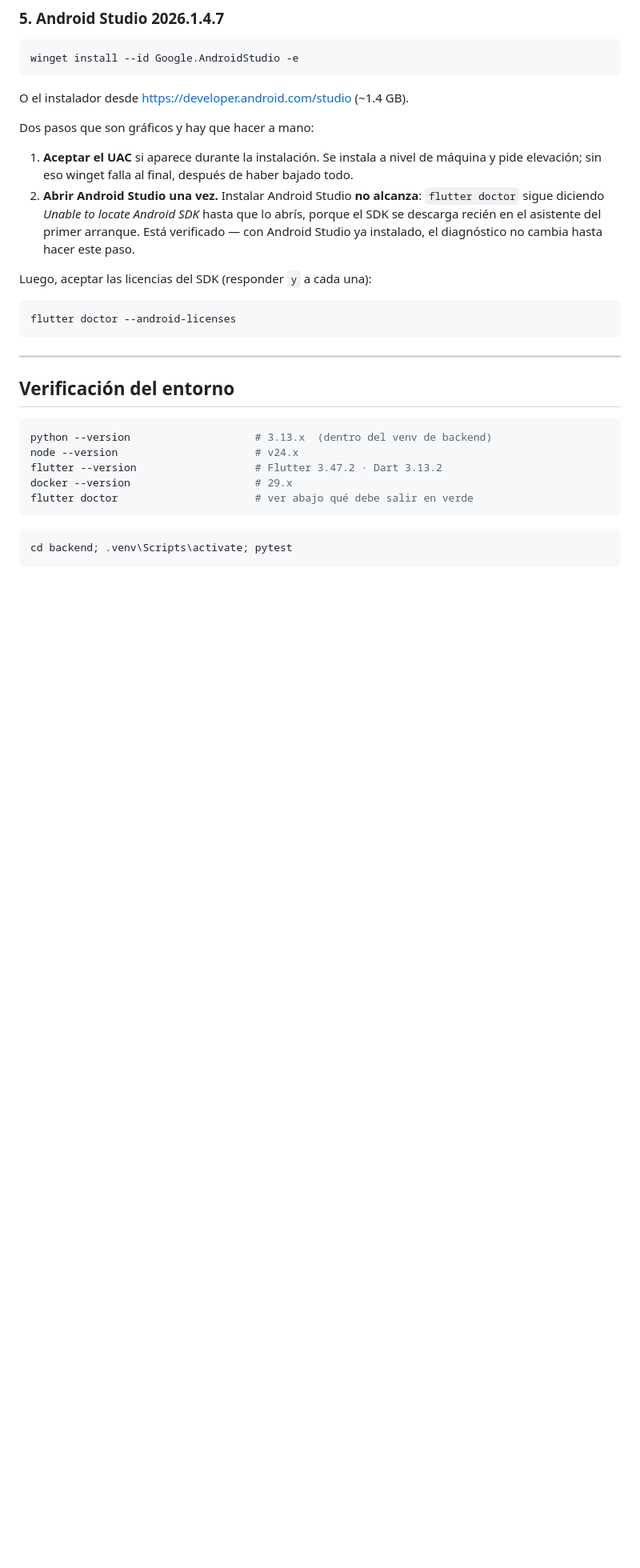
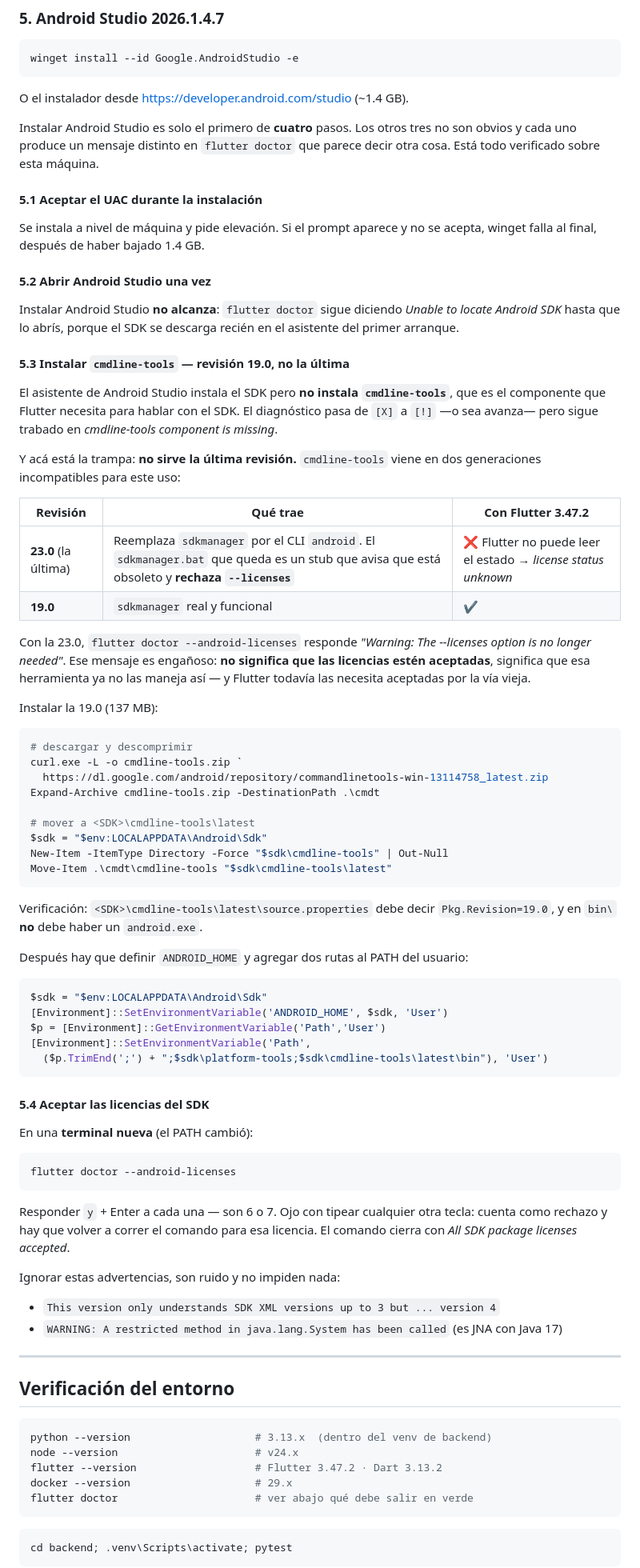
Before and after one commit to MatiusProg/e_comerce_Ropa_virtual, a Markdown page: docs/entorno/versiones.md, the part around one of its changes. Shown at 80% size. Drawn GitHub-style; blank space fills up the shorter version.

Commit message:
docs(entorno): documentar los cuatro pasos del toolchain de Android
flutter doctor quedo en verde: No issues found. El camino hasta ahi tiene tres
trampas que no son obvias y cada una produce un mensaje distinto que parece
decir otra cosa.

- Instalar Android Studio no alcanza: el SDK se baja recien al abrirlo una vez
- El asistente no instala cmdline-tools, que es lo que Flutter necesita
- La ultima revision de cmdline-tools (23.0) reemplaza sdkmanager por el CLI
  `android` y rompe la verificacion de licencias de Flutter 3.47.2: responde
  "the --licenses option is no longer needed", que NO significa que esten
  aceptadas. Hay que usar la revision 19.0

Se agrega una tabla que mapea cada mensaje de flutter doctor al paso que falta,
y se aclara la diferencia entre "license status unknown" (no pudo consultar) y
"licenses not accepted" (consulto y faltan).

Co-Authored-By: Claude Opus 5 (1M context) <noreply@anthropic.com>
Claude-Session: https://claude.ai/code/session_01B1JcKqXreKDvd6f1shKQjQ

````diff
--- a/docs/entorno/versiones.md
+++ b/docs/entorno/versiones.md
@@ -107,22 +107,85 @@ winget install --id Google.AndroidStudio -e
 
 O el instalador desde <https://developer.android.com/studio> (~1.4 GB).
 
-Dos pasos que son gráficos y hay que hacer a mano:
+Instalar Android Studio es solo el primero de **cuatro** pasos. Los otros tres
+no son obvios y cada uno produce un mensaje distinto en `flutter doctor` que
+parece decir otra cosa. Está todo verificado sobre esta máquina.
 
-1. **Aceptar el UAC** si aparece durante la instalación. Se instala a nivel de
-   máquina y pide elevación; sin eso winget falla al final, después de haber
-   bajado todo.
-2. **Abrir Android Studio una vez.** Instalar Android Studio **no alcanza**:
-   `flutter doctor` sigue diciendo *Unable to locate Android SDK* hasta que lo
-   abrís, porque el SDK se descarga recién en el asistente del primer arranque.
-   Está verificado — con Android Studio ya instalado, el diagnóstico no cambia
-   hasta hacer este paso.
+#### 5.1 Aceptar el UAC durante la instalación
 
-Luego, aceptar las licencias del SDK (responder `y` a cada una):
+Se instala a nivel de máquina y pide elevación. Si el prompt aparece y no se
+acepta, winget falla al final, después de haber bajado 1.4 GB.
+
+#### 5.2 Abrir Android Studio una vez
+
+Instalar Android Studio **no alcanza**: `flutter doctor` sigue diciendo
+*Unable to locate Android SDK* hasta que lo abrís, porque el SDK se descarga
+recién en el asistente del primer arranque.
+
+#### 5.3 Instalar `cmdline-tools` — **revisión 19.0, no la última**
+
+El asistente de Android Studio instala el SDK pero **no instala
+`cmdline-tools`**, que es el componente que Flutter necesita para hablar con
+el SDK. El diagnóstico pasa de `[X]` a `[!]` —o sea avanza— pero sigue trabado
+en *cmdline-tools component is missing*.
+
+Y acá está la trampa: **no sirve la última revisión.** `cmdline-tools` viene en
+dos generaciones incompatibles para este uso:
+
+| Revisión | Qué trae | Con Flutter 3.47.2 |
+|---|---|---|
+| **23.0** (la última) | Reemplaza `sdkmanager` por el CLI `android`. El `sdkmanager.bat` que queda es un stub que avisa que está obsoleto y **rechaza `--licenses`** | ❌ Flutter no puede leer el estado → *license status unknown* |
+| **19.0** | `sdkmanager` real y funcional | ✔ |
+
+Con la 23.0, `flutter doctor --android-licenses` responde *"Warning: The
+--licenses option is no longer needed"*. Ese mensaje es engañoso: **no
+significa que las licencias estén aceptadas**, significa que esa herramienta ya
+no las maneja así — y Flutter todavía las necesita aceptadas por la vía vieja.
+
+Instalar la 19.0 (137 MB):
+
+```powershell
+# descargar y descomprimir
+curl.exe -L -o cmdline-tools.zip `
+  https://dl.google.com/android/repository/commandlinetools-win-13114758_latest.zip
+Expand-Archive cmdline-tools.zip -DestinationPath .\cmdt
+
+# mover a <SDK>\cmdline-tools\latest
+$sdk = "$env:LOCALAPPDATA\Android\Sdk"
+New-Item -ItemType Directory -Force "$sdk\cmdline-tools" | Out-Null
+Move-Item .\cmdt\cmdline-tools "$sdk\cmdline-tools\latest"
+```
+
+Verificación: `<SDK>\cmdline-tools\latest\source.properties` debe decir
+`Pkg.Revision=19.0`, y en `bin\` **no** debe haber un `android.exe`.
+
+Después hay que definir `ANDROID_HOME` y agregar dos rutas al PATH del usuario:
+
+```powershell
+$sdk = "$env:LOCALAPPDATA\Android\Sdk"
+[Environment]::SetEnvironmentVariable('ANDROID_HOME', $sdk, 'User')
+$p = [Environment]::GetEnvironmentVariable('Path','User')
+[Environment]::SetEnvironmentVariable('Path',
+  ($p.TrimEnd(';') + ";$sdk\platform-tools;$sdk\cmdline-tools\latest\bin"), 'User')
+```
+
+#### 5.4 Aceptar las licencias del SDK
+
+En una **terminal nueva** (el PATH cambió):
 
 ```powershell
 flutter doctor --android-licenses
 ```
+
+Responder `y` + Enter a cada una — son 6 o 7. Ojo con tipear cualquier otra
+tecla: cuenta como rechazo y hay que volver a correr el comando para esa
+licencia. El comando cierra con *All SDK package licenses accepted*.
+
+Ignorar estas advertencias, son ruido y no impiden nada:
+
+- `This version only understands SDK XML versions up to 3 but ... version 4`
+- `WARNING: A restricted method in java.lang.System has been called` (es JNA
+  con Java 17)
 
 ---
 
````
Also changed, not shown: other parts of docs/entorno/versiones.md (+17 -5 lines).
